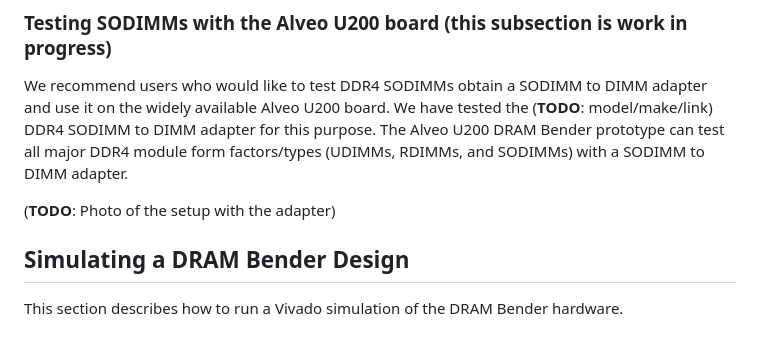
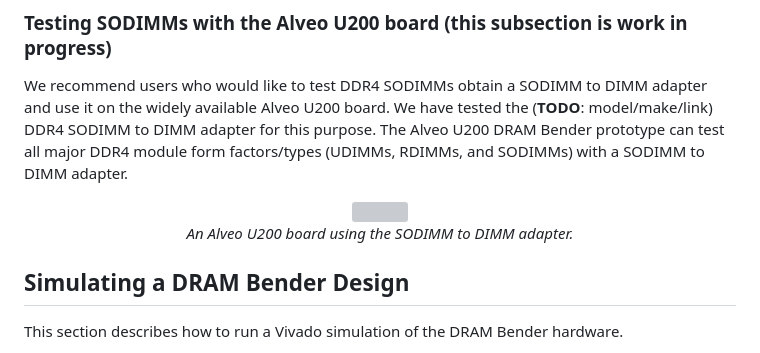
Before and after one commit to CMU-SAFARI/DRAM-Bender, a Markdown page: README.md, the part around the change. Drawn GitHub-style; grey boxes are pictures that could not be loaded.

Commit message:
Add photo for the sodimm dimm adapter to README

```diff
--- a/README.md
+++ b/README.md
@@ -197,7 +197,10 @@ From here on you may refer to the installation guide for XUSP3S.
 
 We recommend users who would like to test DDR4 SODIMMs obtain a SODIMM to DIMM adapter and use it on the widely available Alveo U200 board. We have tested the (**TODO**: model/make/link) DDR4 SODIMM to DIMM adapter for this purpose. The Alveo U200 DRAM Bender prototype can test all major DDR4 module form factors/types (UDIMMs, RDIMMs, and SODIMMs) with a SODIMM to DIMM adapter.
 
-(**TODO**: Photo of the setup with the adapter)
+<p align="center">
+<img src="images/sodimm_dimm_adapter.jpg" width="512"><br>
+	<em>An Alveo U200 board using the SODIMM to DIMM adapter.</em>
+</p>
 
 ## Simulating a DRAM Bender Design
 
```
